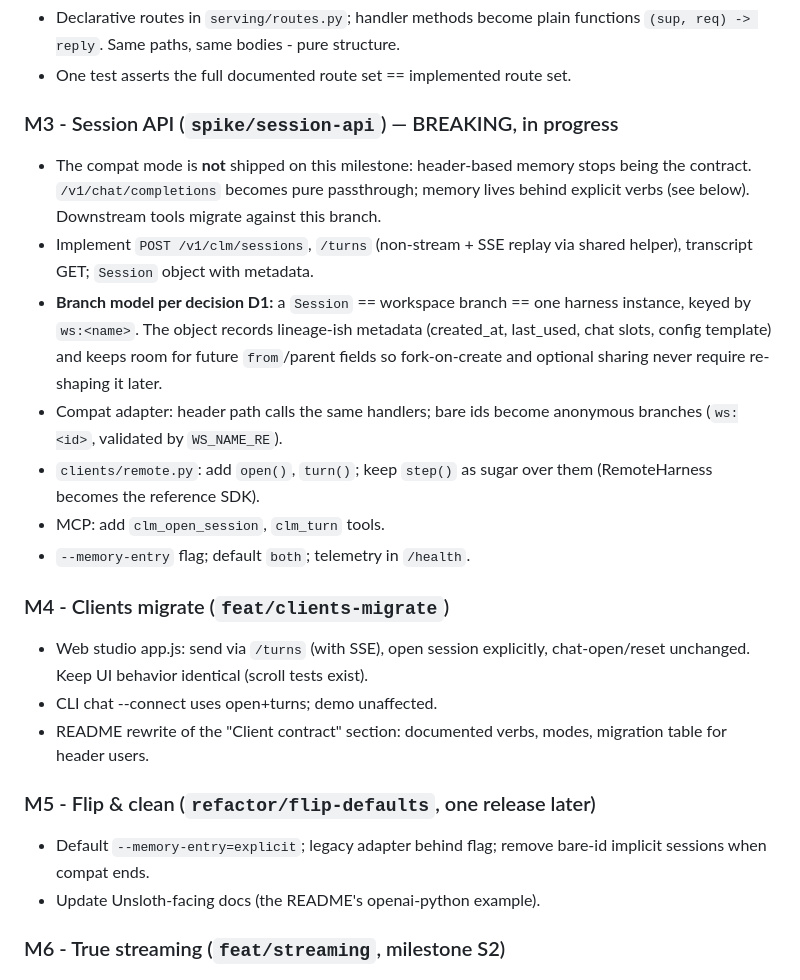
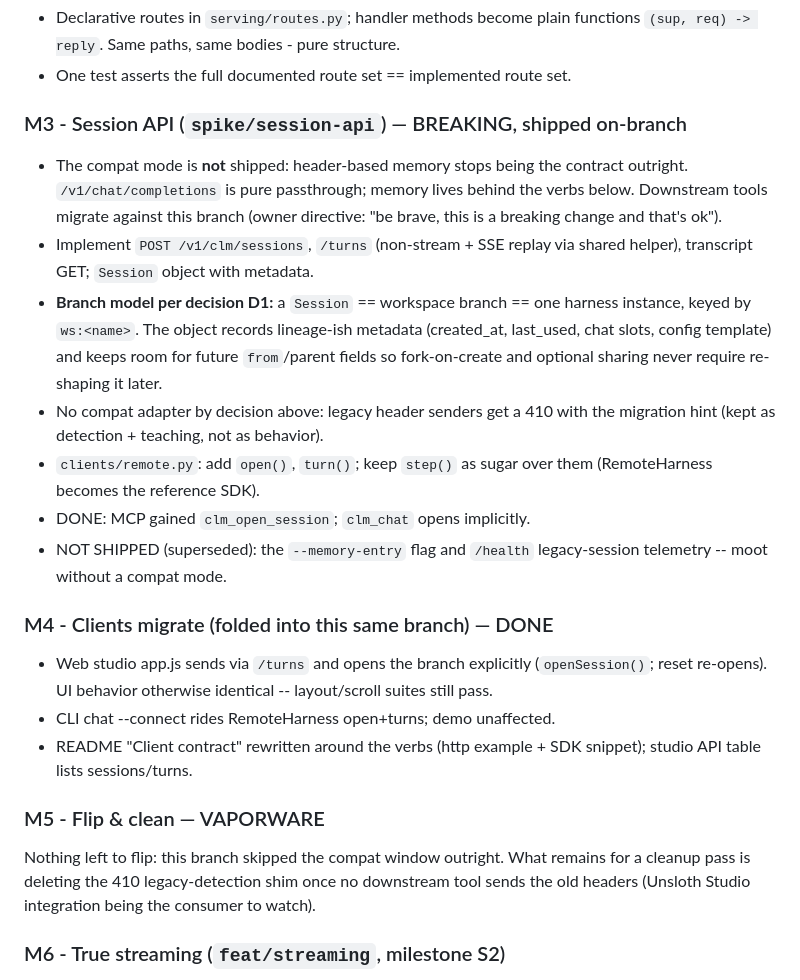
Before and after one commit to GentianLine/clm-mem, a Markdown page: docs/refactor-plan.md, the part around the change. Rendered like a GitHub page.

Commit message:
docs: M3 shipped on-branch, M4 folded+done, M5 vaporware (no compat window)

```diff
--- a/docs/refactor-plan.md
+++ b/docs/refactor-plan.md
@@ -414,11 +414,11 @@ the rest.
   functions `(sup, req) -> reply`. Same paths, same bodies - pure structure.
 - One test asserts the full documented route set == implemented route set.
 
-### M3 - Session API (`spike/session-api`) — BREAKING, in progress
-- The compat mode is **not** shipped on this milestone: header-based memory
-  stops being the contract. `/v1/chat/completions` becomes pure passthrough;
-  memory lives behind explicit verbs (see below). Downstream tools migrate
-  against this branch.
+### M3 - Session API (`spike/session-api`) — BREAKING, shipped on-branch
+- The compat mode is **not** shipped: header-based memory stops being the
+  contract outright. `/v1/chat/completions` is pure passthrough; memory
+  lives behind the verbs below. Downstream tools migrate against this
+  branch (owner directive: "be brave, this is a breaking change and that's ok").
 - Implement `POST /v1/clm/sessions`, `/turns` (non-stream + SSE replay via
   shared helper), transcript GET; `Session` object with metadata.
 - **Branch model per decision D1:** a `Session` == workspace branch == one
@@ -426,24 +426,27 @@ the rest.
   metadata (created_at, last_used, chat slots, config template) and keeps
   room for future `from`/parent fields so fork-on-create and optional
   sharing never require re-shaping it later.
-- Compat adapter: header path calls the same handlers; bare ids become
-  anonymous branches (`ws:<id>`, validated by `WS_NAME_RE`).
+- No compat adapter by decision above: legacy header senders get a 410 with
+  the migration hint (kept as detection + teaching, not as behavior).
 - `clients/remote.py`: add `open()`, `turn()`; keep `step()` as sugar over
   them (RemoteHarness becomes the reference SDK).
-- MCP: add `clm_open_session`, `clm_turn` tools.
-- `--memory-entry` flag; default `both`; telemetry in `/health`.
+- DONE: MCP gained `clm_open_session`; `clm_chat` opens implicitly.
+- NOT SHIPPED (superseded): the `--memory-entry` flag and `/health`
+  legacy-session telemetry -- moot without a compat mode.
 
-### M4 - Clients migrate (`feat/clients-migrate`)
-- Web studio app.js: send via `/turns` (with SSE), open session explicitly,
-  chat-open/reset unchanged. Keep UI behavior identical (scroll tests exist).
-- CLI chat --connect uses open+turns; demo unaffected.
-- README rewrite of the "Client contract" section: documented verbs, modes,
-  migration table for header users.
+### M4 - Clients migrate (folded into this same branch) — DONE
+- Web studio app.js sends via `/turns` and opens the branch explicitly
+  (`openSession()`; reset re-opens). UI behavior otherwise identical --
+  layout/scroll suites still pass.
+- CLI chat --connect rides RemoteHarness open+turns; demo unaffected.
+- README "Client contract" rewritten around the verbs (http example + SDK
+  snippet); studio API table lists sessions/turns.
 
-### M5 - Flip & clean (`refactor/flip-defaults`, one release later)
-- Default `--memory-entry=explicit`; legacy adapter behind flag; remove bare-id
-  implicit sessions when compat ends.
-- Update Unsloth-facing docs (the README's openai-python example).
+### M5 - Flip & clean — VAPORWARE
+Nothing left to flip: this branch skipped the compat window outright. What
+remains for a cleanup pass is deleting the 410 legacy-detection shim once no
+downstream tool sends the old headers (Unsloth Studio integration being the
+consumer to watch).
 
 ### M6 - True streaming (`feat/streaming`, milestone S2)
 - `OpenAIChat.chat(stream=True)`; incremental tag-splitting in harness;
```
